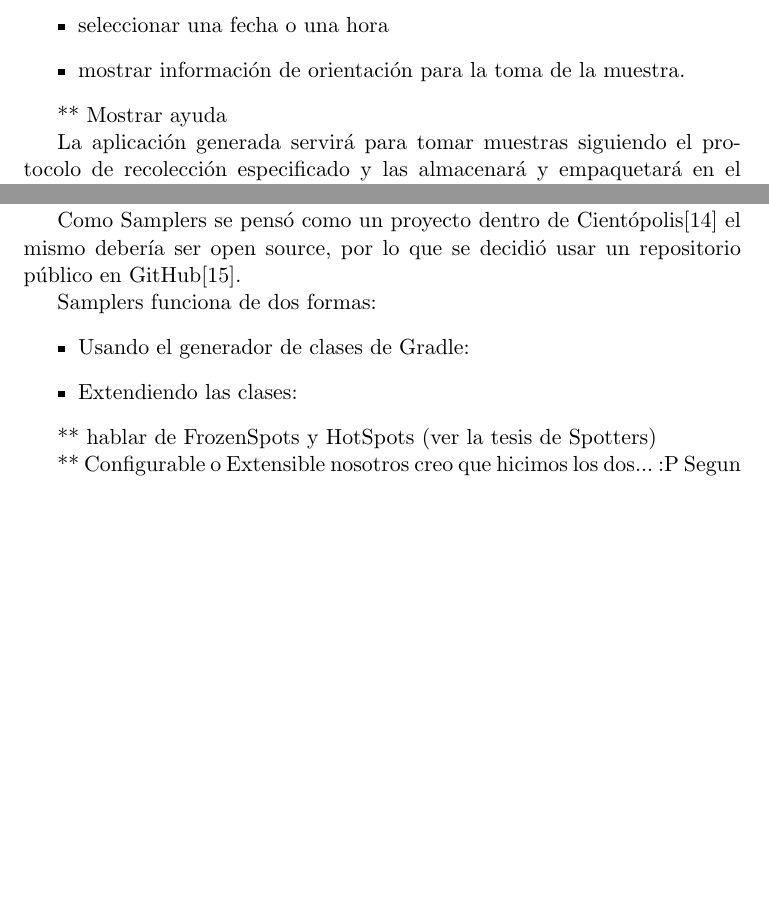
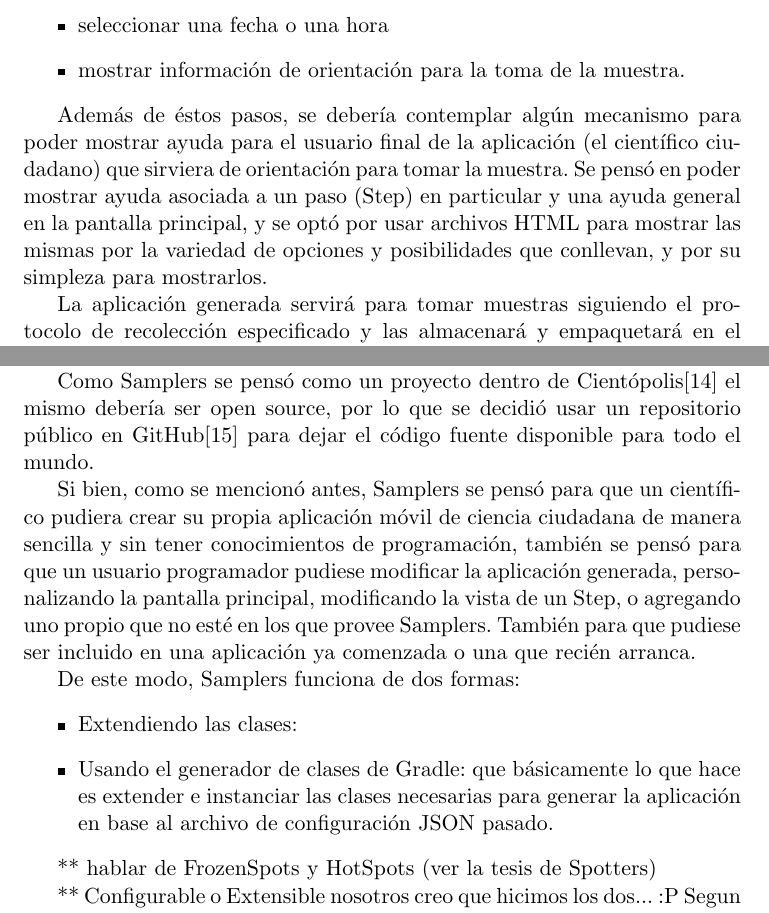
Before and after one commit to Lilauth/tesis, a LaTeX thesis (tesis.tex, which reads 05-implementacion/implementacion.tex): two parts of pages 28 and 29 of 53 before the commit and two parts of pages 28 and 29 of 54 after it, joined at a grey line, cut so that both start at the same text, the shorter picture padded with empty space. Compiled offline with pdfLaTeX.

Commit message:
un poco mas de la propuesta general

```diff
--- a/05-implementacion/implementacion.tex
+++ b/05-implementacion/implementacion.tex
@@ -23,21 +23,21 @@ El workflow estaría compuesto por los diferentes pasos (Steps en Samplers) nece
 \item mostrar información de orientación para la toma de la muestra.
 \end{itemize}
 
-** Mostrar ayuda
+Además de éstos pasos, se debería contemplar algún mecanismo para poder mostrar ayuda para el usuario final de la aplicación (el científico ciudadano) que sirviera de orientación para tomar la muestra. Se pensó en poder mostrar ayuda asociada a un paso (Step) en particular y una ayuda general en la pantalla principal, y se optó por usar archivos HTML para mostrar las mismas por la variedad de opciones y posibilidades que conllevan, y por su simpleza para mostrarlos.
 
 La aplicación generada servirá para tomar muestras siguiendo el protocolo de recolección especificado y las almacenará y empaquetará en el dispositivo móvil hasta que pueda ser enviada a un servidor web, el cual vendrá establecido en el archivo de configuración.
 
 También se pensó en proveer algún mecanismo de autenticación, para poder identificar al usuario que toma las muestras, y de esta forma poder darle una devolución mostrándole información, o incentivarlo para que siga participando del proyecto a través de gamificación por ejemplo.
 Se pensó en poder iniciar sesión con alguna red social, como por ejemplo Facebook, Tweeter, Instagram, Google+, etc. y como en los dispositivos móviles con sistema operativo Android se requiere de una cuenta de Google para acceder a muchas de las funcionalidades, como por ejemplo la Play Store (la tienda de Android para descargar aplicaciones), se decidió incluir autenticación con Google y dejar preparado para que el usuario pueda incluir su propio sistema de inicio de sesión (por ejemplo con usuario y contraseña). Samplers también debería quedar preparado para agregar autenticación con otras redes sociales en un futuro.
 
-Como Samplers se pensó como un proyecto dentro de Cientópolis\cite{cientopolis} el mismo debería ser open source, por lo que se decidió usar un repositorio público en GitHub\cite{github}.
+Como Samplers se pensó como un proyecto dentro de Cientópolis\cite{cientopolis} el mismo debería ser open source, por lo que se decidió usar un repositorio público en GitHub\cite{github} para dejar el código fuente disponible para todo el mundo.
 
+Si bien, como se mencionó antes, Samplers se pensó para que un científico pudiera crear su propia aplicación móvil de ciencia ciudadana de manera sencilla y sin tener conocimientos de programación, también se pensó para que un usuario programador pudiese modificar la aplicación generada, personalizando la pantalla principal, modificando la vista de un Step, o agregando uno propio que no esté en los que provee Samplers. También para que pudiese ser incluido en una aplicación ya comenzada o una que recién arranca.
 
-
-Samplers funciona de dos formas:
+De este modo, Samplers funciona de dos formas:
 \begin{itemize}
-\item Usando el generador de clases de Gradle:
 \item Extendiendo las clases:
+\item Usando el generador de clases de Gradle: que básicamente lo que hace es extender e instanciar las clases necesarias para generar la aplicación en base al archivo de configuración JSON pasado.
 \end{itemize}
 
 
```
Also changed, not shown: tesis.bbl.
